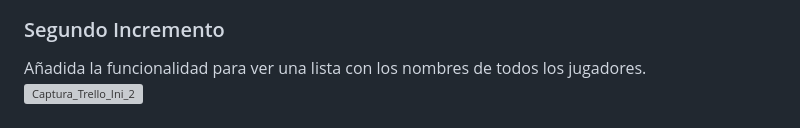
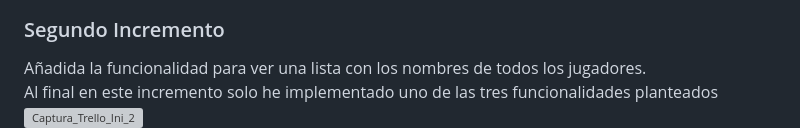
Before and after one commit to UJA-DAGIL-22-23/dagil-2022-2023-practica-3-fjgm0038, a Markdown page: README.md, the part around the change. GitHub-like rendering; grey boxes are pictures that could not be loaded.

```diff
--- a/README.md
+++ b/README.md
@@ -457,6 +457,7 @@ Añadida conexión con la base de datos y la sección Acerca De.
 ### Segundo Incremento
 Añadida la funcionalidad para ver una lista con los nombres de todos
 los jugadores.
+Al final en este incremento solo he implementado uno de las tres funcionalidades planteados
 ![Captura_Trello_Ini_2](./assets/img/trelloIt2_init.png)
 ![Captura_ListaNombres](./assets/img/it2_listadoTodosNombres.png)
 ![Captura_Trello_Fin_2](./assets/img/trelloIt2_fin.png)
```
